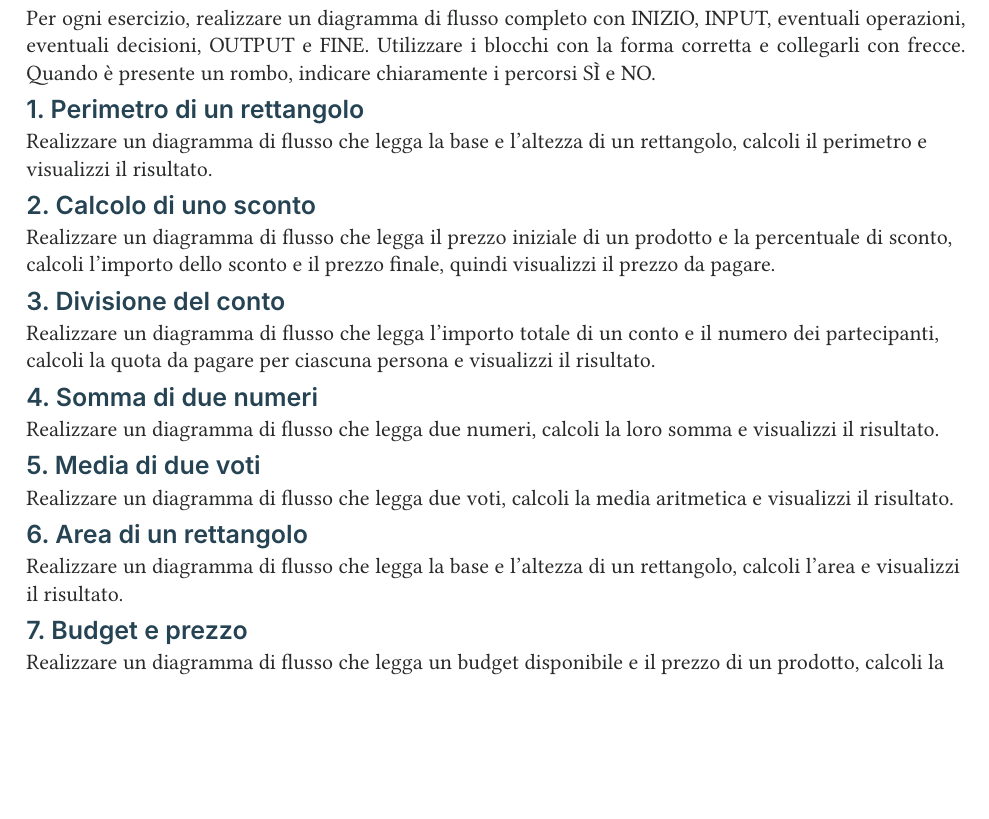
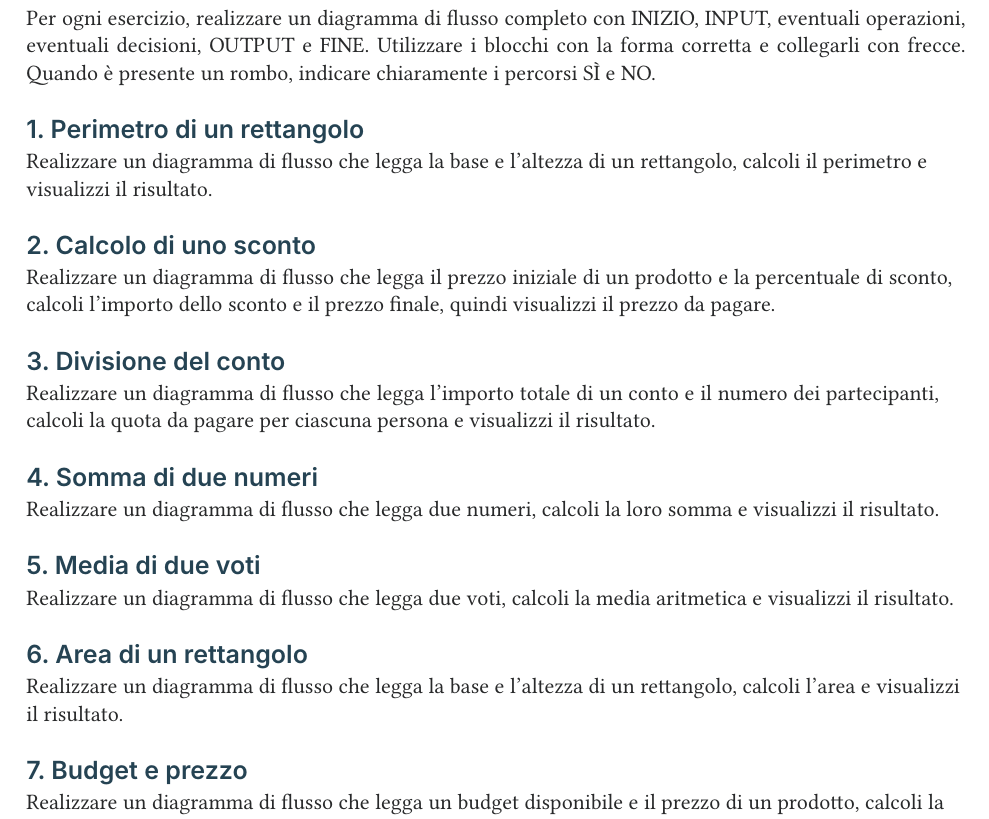
Before and after one commit to federico-mazzini/dispense-flowgorithm, a Typst document (diagrammi-flusso.typ): part of page 2 of 12, cut so that both start at the same text, the shorter picture padded with empty space. Compiled offline with Typst 0.15.

Commit message:
Aumenta lo spazio tra gli esercizi sui diagrammi [pdf]

```diff
--- a/diagrammi-flusso.typ
+++ b/diagrammi-flusso.typ
@@ -48,43 +48,43 @@
 
 Per ogni esercizio, realizzare un diagramma di flusso completo con INIZIO, INPUT, eventuali operazioni, eventuali decisioni, OUTPUT e FINE. Utilizzare i blocchi con la forma corretta e collegarli con frecce. Quando è presente un rombo, indicare chiaramente i percorsi SÌ e NO.
 
-#block(above: 10pt, below: 6pt, breakable: false)[
+#block(above: 20pt, below: 10pt, breakable: false)[
 == 1. Perimetro di un rettangolo
 
 Realizzare un diagramma di flusso che legga la base e l'altezza di un rettangolo, calcoli il perimetro e visualizzi il risultato.
 ]
 
-#block(above: 10pt, below: 6pt, breakable: false)[
+#block(above: 20pt, below: 10pt, breakable: false)[
 == 2. Calcolo di uno sconto
 
 Realizzare un diagramma di flusso che legga il prezzo iniziale di un prodotto e la percentuale di sconto, calcoli l'importo dello sconto e il prezzo finale, quindi visualizzi il prezzo da pagare.
 ]
 
-#block(above: 10pt, below: 6pt, breakable: false)[
+#block(above: 20pt, below: 10pt, breakable: false)[
 == 3. Divisione del conto
 
 Realizzare un diagramma di flusso che legga l'importo totale di un conto e il numero dei partecipanti, calcoli la quota da pagare per ciascuna persona e visualizzi il risultato.
 ]
 
-#block(above: 10pt, below: 6pt, breakable: false)[
+#block(above: 20pt, below: 10pt, breakable: false)[
 == 4. Somma di due numeri
 
 Realizzare un diagramma di flusso che legga due numeri, calcoli la loro somma e visualizzi il risultato.
 ]
 
-#block(above: 10pt, below: 6pt, breakable: false)[
+#block(above: 20pt, below: 10pt, breakable: false)[
 == 5. Media di due voti
 
 Realizzare un diagramma di flusso che legga due voti, calcoli la media aritmetica e visualizzi il risultato.
 ]
 
-#block(above: 10pt, below: 6pt, breakable: false)[
+#block(above: 20pt, below: 10pt, breakable: false)[
 == 6. Area di un rettangolo
 
 Realizzare un diagramma di flusso che legga la base e l'altezza di un rettangolo, calcoli l'area e visualizzi il risultato.
 ]
 
-#block(above: 10pt, below: 6pt, breakable: false)[
+#block(above: 20pt, below: 10pt, breakable: false)[
 == 7. Budget e prezzo
 
 Realizzare un diagramma di flusso che legga un budget disponibile e il prezzo di un prodotto, calcoli la differenza tra i due valori e visualizzi il risultato anche quando è negativo.
@@ -96,61 +96,61 @@ Realizzare un diagramma di flusso che legga un budget disponibile e il prezzo di
 
 = Fase 2 — Condizioni semplici
 
-#block(above: 10pt, below: 6pt, breakable: false)[
+#block(above: 20pt, below: 10pt, breakable: false)[
 == 1. Maggiorenne o minorenne
 
 Data in ingresso l'età di uno studente, visualizzare un messaggio che indichi se è maggiorenne oppure minorenne.
 ]
 
-#block(above: 10pt, below: 6pt, breakable: false)[
+#block(above: 20pt, below: 10pt, breakable: false)[
 == 2. Numero positivo, negativo o zero
 
 Dato in ingresso un numero, stabilire se è positivo, negativo oppure uguale a zero e visualizzare il risultato.
 ]
 
-#block(above: 10pt, below: 6pt, breakable: false)[
+#block(above: 20pt, below: 10pt, breakable: false)[
 == 3. Confronto tra due numeri
 
 Dati in ingresso due numeri interi, visualizzare quale dei due è maggiore. Se sono uguali, visualizzare un messaggio appropriato.
 ]
 
-#block(above: 10pt, below: 6pt, breakable: false)[
+#block(above: 20pt, below: 10pt, breakable: false)[
 == 4. Piove?
 
 Data in ingresso una risposta alla domanda «Sta piovendo?», visualizzare «Prendi l'ombrello» se la risposta è sì, oppure «Esci senza ombrello» altrimenti.
 ]
 
-#block(above: 10pt, below: 6pt, breakable: false)[
+#block(above: 20pt, below: 10pt, breakable: false)[
 == 5. Semaforo
 
 Dato in ingresso il colore di un semaforo, visualizzare «Puoi attraversare» se il colore è verde, oppure «Aspetta» altrimenti.
 ]
 
-#block(above: 10pt, below: 6pt, breakable: false)[
+#block(above: 20pt, below: 10pt, breakable: false)[
 == 6. Batteria scarica
 
 Data in ingresso la percentuale di carica di una batteria, visualizzare «Metti in carica» se è inferiore al 20%, oppure «Puoi continuare» altrimenti.
 ]
 
-#block(above: 10pt, below: 6pt, breakable: false)[
+#block(above: 20pt, below: 10pt, breakable: false)[
 == 7. Numero pari o dispari
 
 Dato in ingresso un numero intero, visualizzare se è pari oppure dispari.
 ]
 
-#block(above: 10pt, below: 6pt, breakable: false)[
+#block(above: 20pt, below: 10pt, breakable: false)[
 == 8. Temperatura esterna
 
 Data in ingresso la temperatura esterna in gradi Celsius, visualizzare «Fa freddo» se è inferiore a 10 °C, oppure «Non fa freddo» altrimenti.
 ]
 
-#block(above: 10pt, below: 6pt, breakable: false)[
+#block(above: 20pt, below: 10pt, breakable: false)[
 == 9. Acquisto di un prodotto
 
 Dati in ingresso il budget disponibile e il prezzo di un prodotto, visualizzare un messaggio che indichi se il budget è sufficiente per l'acquisto.
 ]
 
-#block(above: 10pt, below: 6pt, breakable: false)[
+#block(above: 20pt, below: 10pt, breakable: false)[
 == 10. Voto sufficiente
 
 Dato in ingresso un voto, visualizzare «Sufficiente» se è almeno 6, oppure «Insufficiente» altrimenti.
@@ -162,86 +162,86 @@ Dato in ingresso un voto, visualizzare «Sufficiente» se è almeno 6, oppure «
 
 = Fase 3 — Calcoli e condizioni
 
-#block(above: 10pt, below: 6pt, breakable: false)[
+#block(above: 20pt, below: 10pt, breakable: false)[
 == 1. Sconto oltre 100 euro
 
 Dati in ingresso la quantità acquistata e il prezzo unitario di un prodotto, calcolare l'importo totale. Se supera 100 €, applicare uno sconto del 5%. Visualizzare l'importo finale da pagare.
 ]
 
-#block(above: 10pt, below: 6pt, breakable: false)[
+#block(above: 20pt, below: 10pt, breakable: false)[
 == 2. Sconto in base al tipo di cliente
 
 Dati in ingresso la quantità e il prezzo unitario di un prodotto, chiedere se il cliente è «IVA» o «Privato». Applicare uno sconto del 21% ai clienti IVA e del 10% ai privati. Visualizzare il totale da pagare. Considerare valide solo queste due risposte.
 ]
 
-#block(above: 10pt, below: 6pt, breakable: false)[
+#block(above: 20pt, below: 10pt, breakable: false)[
 == 3. Sconto a due soglie
 
 Dati in ingresso la quantità e il prezzo unitario di un prodotto, calcolare il totale. Applicare uno sconto del 3% se il totale è compreso tra 20 € e 100 €, estremi inclusi, oppure del 5% se supera 100 €. Sotto 20 € non applicare sconti. Visualizzare il prezzo finale.
 ]
 
-#block(above: 10pt, below: 6pt, breakable: false)[
+#block(above: 20pt, below: 10pt, breakable: false)[
 == 4. Preventivo della gita
 
 Dati in ingresso il numero dei partecipanti a una gita, il costo del treno per persona e il costo complessivo del pullman, calcolare il costo totale del treno e visualizzare quale mezzo è più conveniente. Gestire anche il caso di parità.
 ]
 
-#block(above: 10pt, below: 6pt, breakable: false)[
+#block(above: 20pt, below: 10pt, breakable: false)[
 == 5. Spesa di tre prodotti
 
 Dati in ingresso i prezzi di tre prodotti, calcolare il totale. Se è inferiore a 500 €, applicare uno sconto del 15%; altrimenti applicare uno sconto del 20%. Visualizzare il prezzo finale.
 ]
 
-#block(above: 10pt, below: 6pt, breakable: false)[
+#block(above: 20pt, below: 10pt, breakable: false)[
 == 6. Bolletta del gas
 
 Dati in ingresso i metri cubi di gas consumati, calcolare il costo della bolletta: 10 € di quota fissa, 0,10 € per ciascuno dei primi 500 m³ e 0,12 € per ciascun metro cubo oltre 500. Visualizzare il totale da pagare.
 ]
 
-#block(above: 10pt, below: 6pt, breakable: false)[
+#block(above: 20pt, below: 10pt, breakable: false)[
 == 7. Media sufficiente
 
 Dati in ingresso due voti, calcolare la media aritmetica e visualizzarla. Visualizzare anche «Sufficiente» se la media è almeno 6, oppure «Insufficiente» altrimenti.
 ]
 
 #pagebreak()
-#block(above: 10pt, below: 6pt, breakable: false)[
+#block(above: 20pt, below: 10pt, breakable: false)[
 == 8. Diritto allo sconto
 
 Dati in ingresso i prezzi di due prodotti, calcolare il totale e visualizzare «Hai diritto allo sconto» se supera 50 €, oppure «Nessuno sconto» altrimenti. Non calcolare l'importo dello sconto.
 ]
 
-#block(above: 10pt, below: 6pt, breakable: false)[
+#block(above: 20pt, below: 10pt, breakable: false)[
 == 9. Area grande o piccola
 
 Date in ingresso la base e l'altezza di un rettangolo, calcolare l'area. Visualizzare «Grande» se supera 100 unità quadrate, oppure «Piccolo» altrimenti.
 ]
 
-#block(above: 10pt, below: 6pt, breakable: false)[
+#block(above: 20pt, below: 10pt, breakable: false)[
 == 10. Costo di un viaggio
 
 Dati in ingresso i chilometri percorsi e il costo per chilometro, calcolare il costo totale. Visualizzare il costo e indicare se supera 20 €.
 ]
 
-#block(above: 10pt, below: 6pt, breakable: false)[
+#block(above: 20pt, below: 10pt, breakable: false)[
 == 11. Conversione della temperatura
 
 Data in ingresso una temperatura in gradi Celsius, convertirla in Fahrenheit con la formula F = C × 9 ÷ 5 + 32. Visualizzare «Fa freddo» se il risultato è inferiore a 50 °F, oppure «Non fa freddo» altrimenti.
 ]
 
-#block(above: 10pt, below: 6pt, breakable: false)[
+#block(above: 20pt, below: 10pt, breakable: false)[
 == 12. Biglietti del cinema
 
 Dati in ingresso l'età di una persona e il numero di biglietti, calcolare il costo totale sapendo che ogni biglietto costa 10 €, oppure 6 € se l'età è inferiore o uguale a 10 anni. Visualizzare il totale.
 ]
 
-#block(above: 10pt, below: 6pt, breakable: false)[
+#block(above: 20pt, below: 10pt, breakable: false)[
 == 13. Spesa e budget
 
 Dati in ingresso i prezzi di tre prodotti e il budget disponibile, calcolare la spesa totale. Visualizzare «Acquisto possibile» se non supera il budget; altrimenti visualizzare «Budget superato» e di quanto.
 ]
 
-#block(above: 10pt, below: 6pt, breakable: false)[
+#block(above: 20pt, below: 10pt, breakable: false)[
 == 14. Media di tre voti
 
 Dati in ingresso tre voti di Informatica, Matematica e Italiano, calcolare e visualizzare la media aritmetica. Visualizzare «Promosso» se la media è almeno 6, oppure «Da recuperare» altrimenti.
@@ -253,61 +253,61 @@ Dati in ingresso tre voti di Informatica, Matematica e Italiano, calcolare e vis
 
 = Fase 4 — Più confronti e casi particolari
 
-#block(above: 10pt, below: 6pt, breakable: false)[
+#block(above: 20pt, below: 10pt, breakable: false)[
 == 1. Maggiore tra tre numeri
 
 Dati in ingresso tre numeri interi, visualizzare il maggiore. Se due o più numeri condividono il valore massimo, visualizzarlo una sola volta.
 ]
 
-#block(above: 10pt, below: 6pt, breakable: false)[
+#block(above: 20pt, below: 10pt, breakable: false)[
 == 2. Maggiore tra cinque numeri
 
 Dati in ingresso cinque numeri, individuare e visualizzare il maggiore senza confrontare ogni numero con tutti gli altri.
 ]
 
-#block(above: 10pt, below: 6pt, breakable: false)[
+#block(above: 20pt, below: 10pt, breakable: false)[
 == 3. Punto all'interno di un intervallo
 
 Dati in ingresso due estremi reali di un intervallo e un terzo numero reale, stabilire se quest'ultimo appartiene all'intervallo, estremi inclusi. Gli estremi vengono inseriti in ordine crescente.
 ]
 
-#block(above: 10pt, below: 6pt, breakable: false)[
+#block(above: 20pt, below: 10pt, breakable: false)[
 == 4. Punto su una retta
 
 Dati in ingresso i coefficienti m e q della retta y = mx + q e le coordinate reali a e b di un punto P, stabilire e visualizzare se P appartiene alla retta.
 ]
 
-#block(above: 10pt, below: 6pt, breakable: false)[
+#block(above: 20pt, below: 10pt, breakable: false)[
 == 5. Giudizio di un voto
 
 Dato in ingresso un voto intero da 1 a 10, visualizzare «Gravemente insufficiente» per voti fino a 3, «Insufficiente» per 4, «Mediocre» per 5, «Sufficiente» per 6, «Discreto» per 7 e «Ottimo» per voti da 8 a 10.
 ]
 
-#block(above: 10pt, below: 6pt, breakable: false)[
+#block(above: 20pt, below: 10pt, breakable: false)[
 == 6. Tipo di triangolo
 
 Date in ingresso le lunghezze positive dei tre lati di un triangolo, verificare prima che possano formare un triangolo. Se sì, stabilire se è equilatero, isoscele oppure scaleno e visualizzare il risultato.
 ]
 
-#block(above: 10pt, below: 6pt, breakable: false)[
+#block(above: 20pt, below: 10pt, breakable: false)[
 == 7. Rettangolo o quadrato
 
 Date in ingresso due lunghezze positive dei lati di una figura rettangolare, stabilire se è un quadrato oppure un rettangolo. Calcolare e visualizzare area e perimetro.
 ]
 
-#block(above: 10pt, below: 6pt, breakable: false)[
+#block(above: 20pt, below: 10pt, breakable: false)[
 == 8. Divisibilità tra due numeri
 
 Dati in ingresso due numeri interi A e B, verificare se B è zero. In quel caso visualizzare «Divisione non possibile»; altrimenti stabilire se A è divisibile per B senza resto e visualizzare il risultato.
 ]
 
-#block(above: 10pt, below: 6pt, breakable: false)[
+#block(above: 20pt, below: 10pt, breakable: false)[
 == 9. Autorizzazione a partecipare
 
 Dati in ingresso l'età di una persona e la presenza di un'autorizzazione firmata, visualizzare «Puoi partecipare» soltanto se ha almeno 14 anni e possiede l'autorizzazione; altrimenti visualizzare «Non puoi partecipare».
 ]
 
-#block(above: 10pt, below: 6pt, breakable: false)[
+#block(above: 20pt, below: 10pt, breakable: false)[
 == 10. Divisione del conto con controllo
 
 Dati in ingresso l'importo totale di un conto e il numero dei partecipanti, calcolare e visualizzare la quota a persona se i partecipanti sono più di zero; altrimenti visualizzare «Numero di partecipanti non valido».
@@ -332,7 +332,7 @@ I seguenti testi sono volutamente incompleti o ambigui. Prima di disegnare il di
 Realizzare un diagramma di flusso per risolvere il problema. Stabilire che cosa significa «quello giusto», da dove proviene il valore di riferimento e quali informazioni devono essere inserite.
 ]
 
-#block(above: 10pt, below: 6pt, breakable: false)[
+#block(above: 20pt, below: 10pt, breakable: false)[
 == 2. Lo sconto
 
 «Se il cliente compra abbastanza, riceve uno sconto. Alla fine si mostra quanto paga.»
@@ -340,7 +340,7 @@ Realizzare un diagramma di flusso per risolvere il problema. Stabilire che cosa
 Realizzare un diagramma di flusso per risolvere il problema. Specificare che cosa significa «abbastanza», quanto vale lo sconto e quali dati devono essere richiesti.
 ]
 
-#block(above: 10pt, below: 6pt, breakable: false)[
+#block(above: 20pt, below: 10pt, breakable: false)[
 == 3. Il numero più grande
 
 «Inserire alcuni numeri e visualizzare quello più grande.»
@@ -348,7 +348,7 @@ Realizzare un diagramma di flusso per risolvere il problema. Specificare che cos
 Realizzare un diagramma di flusso per risolvere il problema. Decidere quanti numeri devono essere inseriti e come gestire il caso in cui due o più numeri siano uguali al massimo.
 ]
 
-#block(above: 10pt, below: 6pt, breakable: false)[
+#block(above: 20pt, below: 10pt, breakable: false)[
 == 4. La temperatura
 
 «Leggere la temperatura e dire se bisogna stare attenti.»
```
Also changed, not shown: diagrammi-flusso.typ (2 more changed lines).
